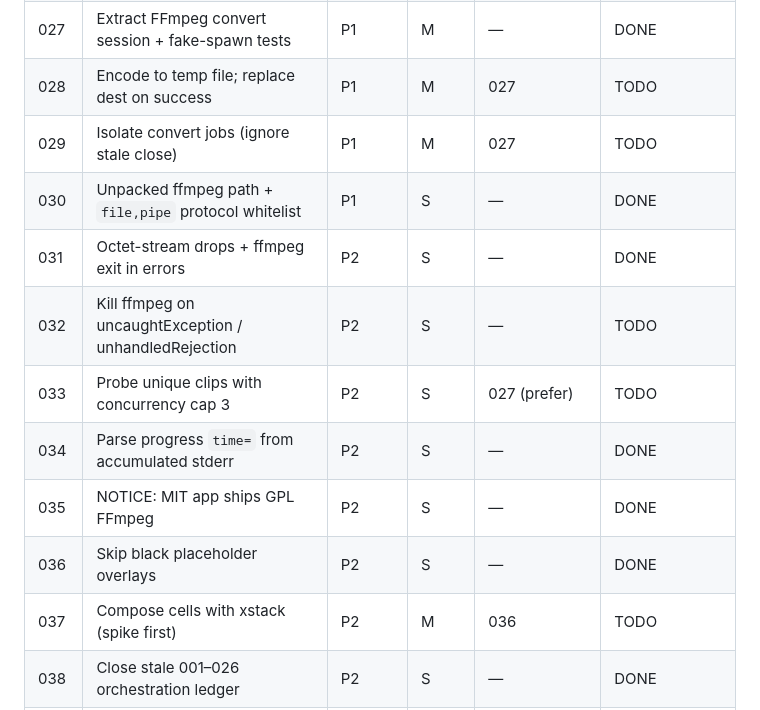
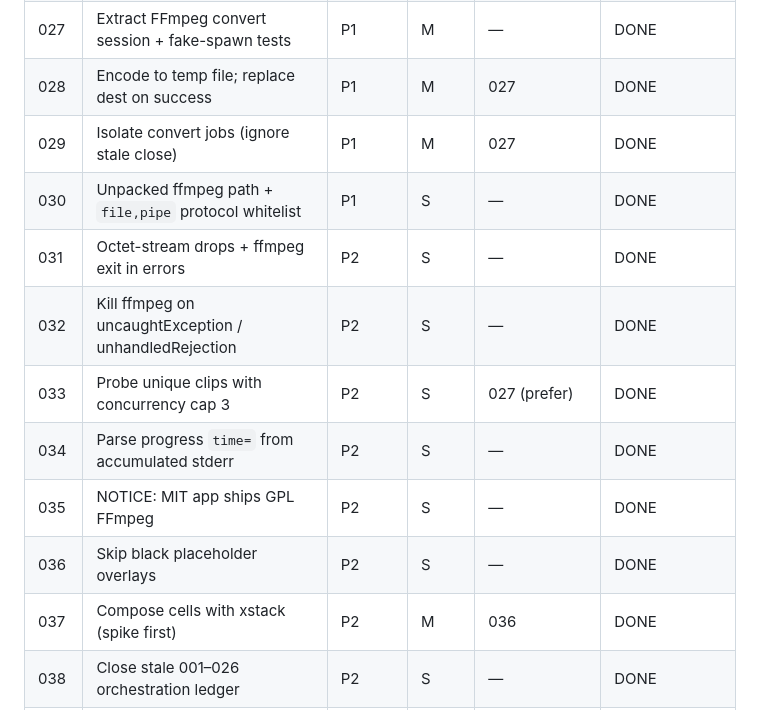
Before and after one commit to jamesso/tessel, a Markdown page: plans/README.md, the part around the change. GitHub-like rendering.

Commit message:
Mark plans 028–033, 032, and 037 done in the execution index.

```diff
--- a/plans/README.md
+++ b/plans/README.md
@@ -37,16 +37,16 @@ Repo: Tessel (Electron desktop mosaic-video app). There is **no lint/typecheck**
 | 025 | Investigate progress `time=` parser | P3 | S | 001, 014 | DONE |
 | 026 | Replace `@ffmpeg-installer/ffmpeg` (FFmpeg 4.4) | P3 | L | 001, 002, 016 | DONE |
 | 027 | Extract FFmpeg convert session + fake-spawn tests | P1 | M | — | DONE |
-| 028 | Encode to temp file; replace dest on success | P1 | M | 027 | TODO |
-| 029 | Isolate convert jobs (ignore stale close) | P1 | M | 027 | TODO |
+| 028 | Encode to temp file; replace dest on success | P1 | M | 027 | DONE |
+| 029 | Isolate convert jobs (ignore stale close) | P1 | M | 027 | DONE |
 | 030 | Unpacked ffmpeg path + `file,pipe` protocol whitelist | P1 | S | — | DONE |
 | 031 | Octet-stream drops + ffmpeg exit in errors | P2 | S | — | DONE |
-| 032 | Kill ffmpeg on uncaughtException / unhandledRejection | P2 | S | — | TODO |
-| 033 | Probe unique clips with concurrency cap 3 | P2 | S | 027 (prefer) | TODO |
+| 032 | Kill ffmpeg on uncaughtException / unhandledRejection | P2 | S | — | DONE |
+| 033 | Probe unique clips with concurrency cap 3 | P2 | S | 027 (prefer) | DONE |
 | 034 | Parse progress `time=` from accumulated stderr | P2 | S | — | DONE |
 | 035 | NOTICE: MIT app ships GPL FFmpeg | P2 | S | — | DONE |
 | 036 | Skip black placeholder overlays | P2 | S | — | DONE |
-| 037 | Compose cells with xstack (spike first) | P2 | M | 036 | TODO |
+| 037 | Compose cells with xstack (spike first) | P2 | M | 036 | DONE |
 | 038 | Close stale 001–026 orchestration ledger | P2 | S | — | DONE |
 | 039 | Nodemon restart on HTML/CSS | P3 | S | — | DONE |
 | 040 | Remember settings, save folder, and grid | P2 | M | — | TODO |
```
